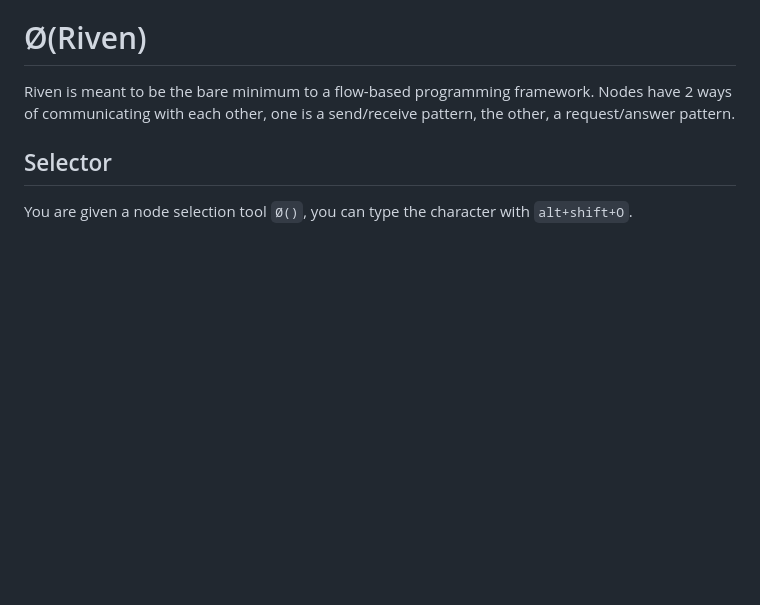
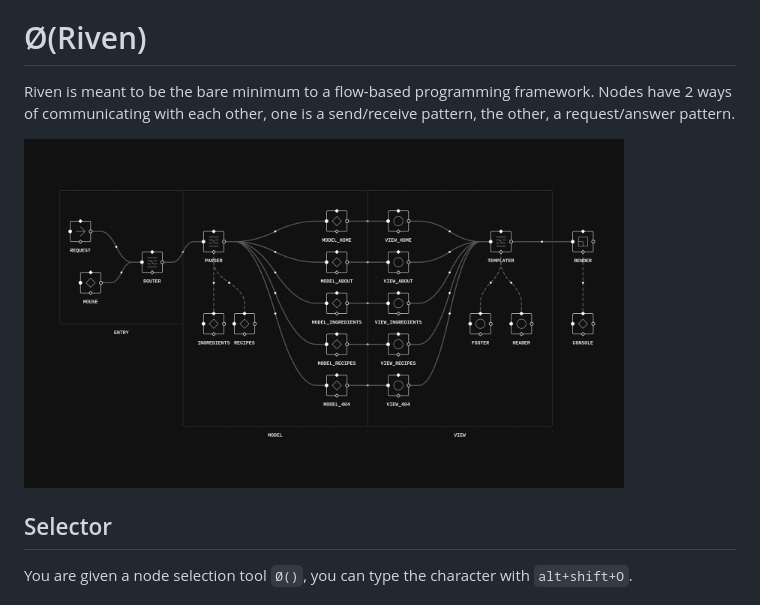
Before and after one commit to XXIIVV/riven, a Markdown page: README.md, the part around the change. GitHub-like rendering; pictures changed too: PREVIEW.png (added); blank space fills up the shorter version.

```diff
--- a/README.md
+++ b/README.md
@@ -1,6 +1,8 @@
 # Ø(Riven)
 
 Riven is meant to be the bare minimum to a flow-based programming framework. Nodes have 2 ways of communicating with each other, one is a send/receive pattern, the other, a request/answer pattern.
+
+<img src='https://raw.githubusercontent.com/XXIIVV/Riven/master/PREVIEW.png' width="600"/>
 
 ## Selector
 
```
Also changed, not shown: 2 other files.
